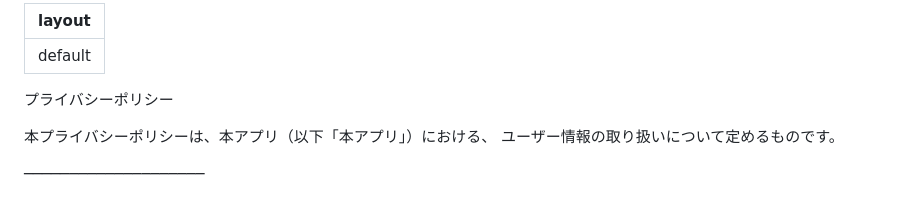
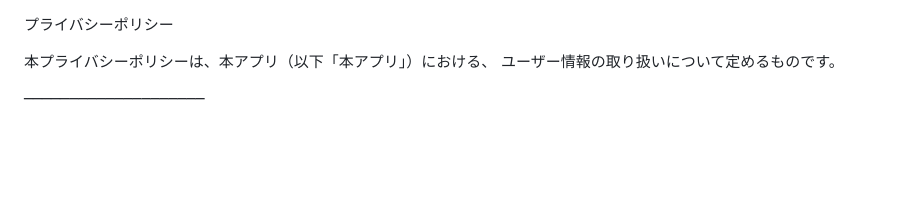
Before and after one commit to dq86g9pdgr-rgb/FiveCounter-privacy-policy, a Markdown page: index.md, the part around the change. Drawn GitHub-style; blank space fills up the shorter version.

```diff
--- a/index.md
+++ b/index.md
@@ -1,7 +1,3 @@
----
-layout: default
----
-
 プライバシーポリシー
 
 本プライバシーポリシーは、本アプリ（以下「本アプリ」）における、
```
